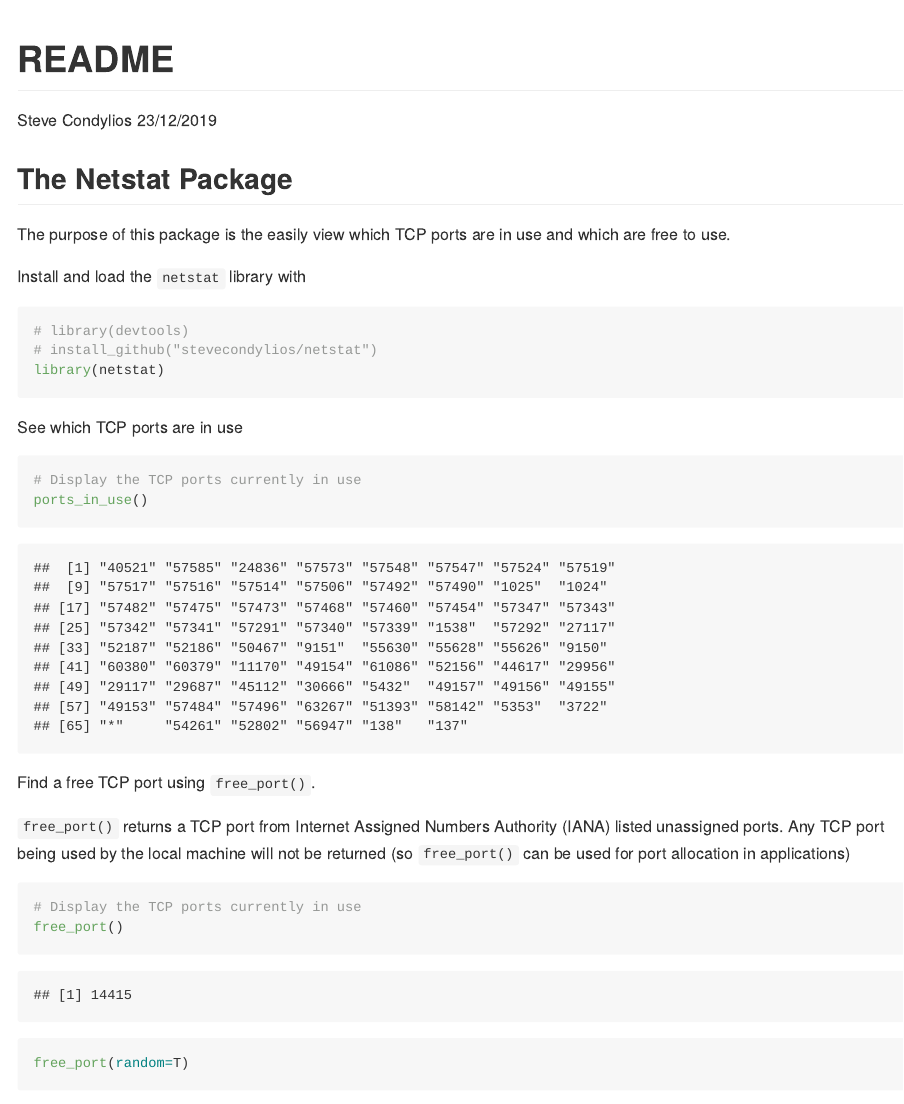
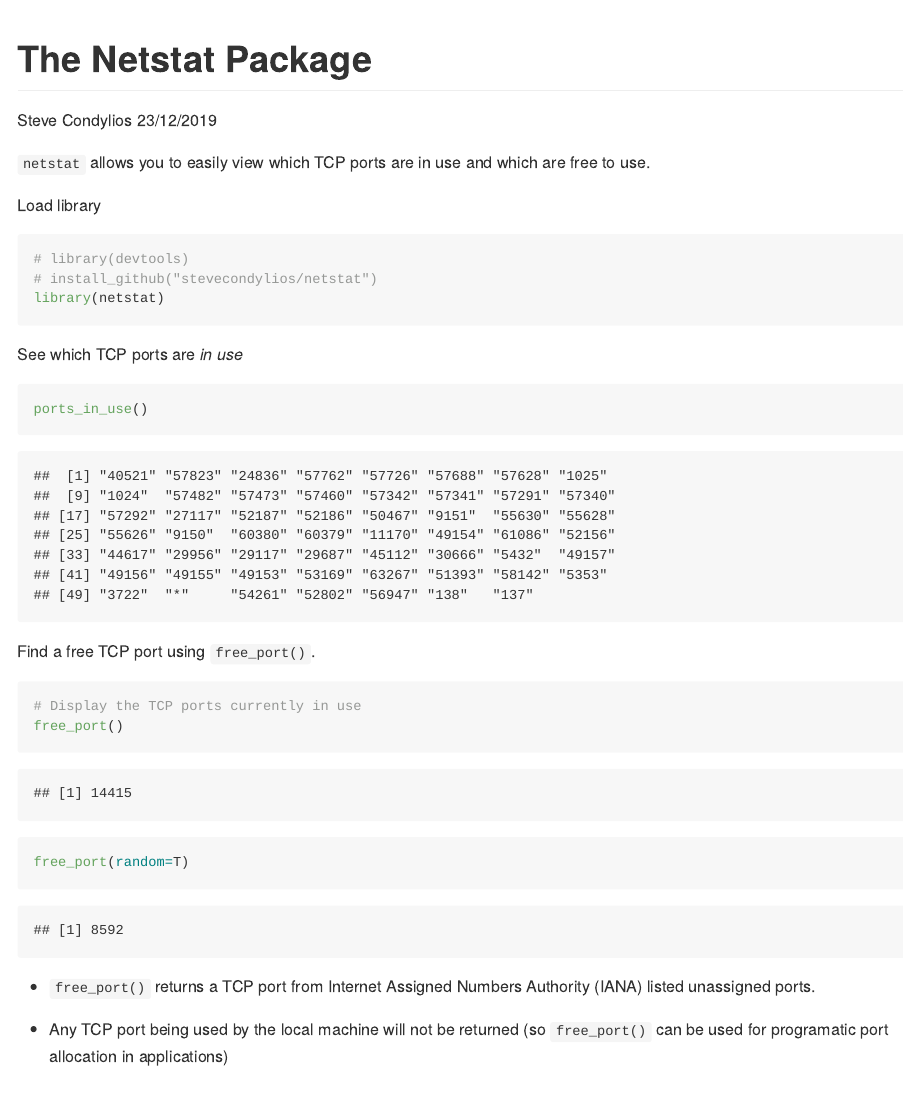
Before and after one commit to stevecondylios/netstat, an R Markdown document (README.Rmd): the page in a window 1100 px wide, from its top. The pictures show the output file README.md that the author committed with the source, drawn offline in the style of GitHub.

Commit message:
Clarify README.md

````diff
--- a/README.Rmd
+++ b/README.Rmd
@@ -1,5 +1,5 @@
 ---
-title: "README"
+title: "The Netstat Package"
 author: "Steve Condylios"
 date: "23/12/2019"
 output: github_document
@@ -9,11 +9,10 @@ output: github_document
 knitr::opts_chunk$set(echo = TRUE)
 ```
 
-## The Netstat Package
 
-The purpose of this package is the easily view which TCP ports are in use and which are free to use.
+`netstat` allows you to easily view which TCP ports are in use and which are free to use.
 
-Install and load the `netstat` library with
+Load library
 
 ```{r results = 'hide', warning=FALSE, message=FALSE}
 # library(devtools)
@@ -21,21 +20,23 @@ Install and load the `netstat` library with
 library(netstat)
 ```
 
-See which TCP ports are in use
+See which TCP ports are *in use*
 
 ```{r}
-# Display the TCP ports currently in use
 ports_in_use()
 ```
 
 Find a free TCP port using `free_port()`.
 
-`free_port()` returns a TCP port from Internet Assigned Numbers Authority (IANA) listed
-unassigned ports. Any TCP port being used by the local machine will not be returned (so
-`free_port()` can be used for port allocation in applications)
 
 ```{r}
 # Display the TCP ports currently in use
 free_port()
 free_port(random=T)
 ```
+
+* `free_port()` returns a TCP port from Internet Assigned Numbers Authority (IANA) listed
+unassigned ports.
+
+* Any TCP port being used by the local machine will not be returned (so
+`free_port()` can be used for programatic port allocation in applications)
````
Also changed, not shown: README.md.
